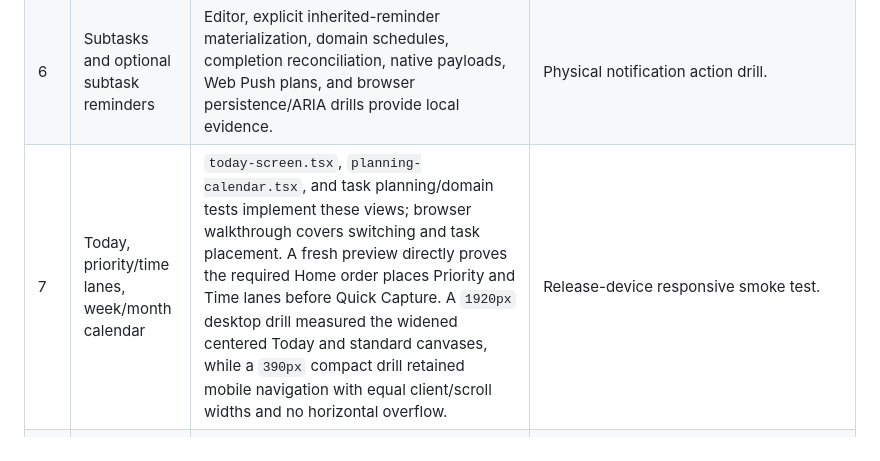
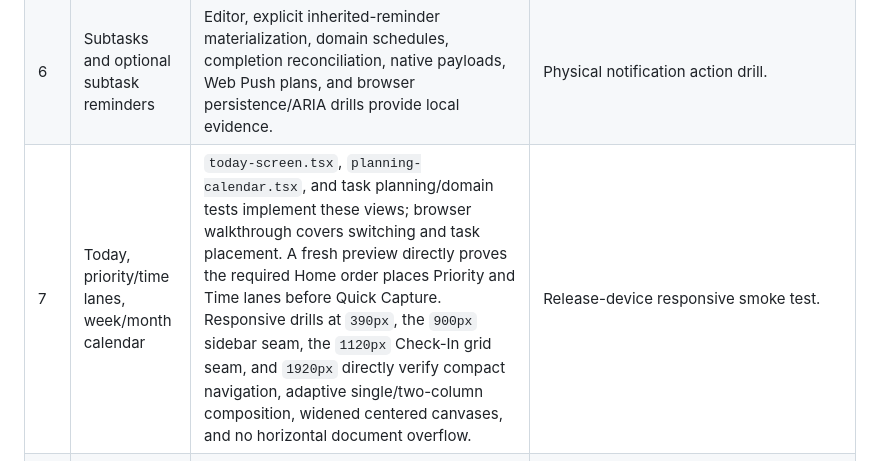
Before and after one commit to t-MURO/organa, a Markdown page: docs/REQUIREMENTS_TRACEABILITY.md, the part around the change. Drawn GitHub-style.

```diff
--- a/docs/REQUIREMENTS_TRACEABILITY.md
+++ b/docs/REQUIREMENTS_TRACEABILITY.md
@@ -24,7 +24,7 @@ Status meanings:
 | 4 | One-off, routine, and medication behavior | Domain task kinds, one-off recurrence rejection across tasks/templates/restore, calendar recurrence, optional dose confirmation, medication copy, and completion history are implemented and tested; a live web save/reopen drill confirms One-off recurrence is cleared in both editors. | Physical notification and accessibility walkthrough. |
 | 5 | Multiple reminders, snooze presets, and a primary device | Owner-aware serialized native and browser notification scheduling and cleanup, native plans, task/subtask schedules, Web Push schedules, configurable task presets, ownership cache, and primary demotion are implemented; database checks enforce quiet secondary devices. Guarded connected verifiers prepare private-channel primary/secondary ownership, target-proof/revocation, refresh invalidation, and real cron-authorized Web Push retry evidence with fail-closed VAPID validation. Focus and active-tab reminders expose every saved preset, while the compact native notification surface exposes the first two quick actions. | Pass the connected live-session, Web Push scheduler, and rendered-client cleanup drills, exercise physical native actions and release-browser Push, then repeat against production. |
 | 6 | Subtasks and optional subtask reminders | Editor, explicit inherited-reminder materialization, domain schedules, completion reconciliation, native payloads, Web Push plans, and browser persistence/ARIA drills provide local evidence. | Physical notification action drill. |
-| 7 | Today, priority/time lanes, week/month calendar | `today-screen.tsx`, `planning-calendar.tsx`, and task planning/domain tests implement these views; browser walkthrough covers switching and task placement. A fresh preview directly proves the required Home order places Priority and Time lanes before Quick Capture. A `1920px` desktop drill measured the widened centered Today and standard canvases, while a `390px` compact drill retained mobile navigation with equal client/scroll widths and no horizontal overflow. | Release-device responsive smoke test. |
+| 7 | Today, priority/time lanes, week/month calendar | `today-screen.tsx`, `planning-calendar.tsx`, and task planning/domain tests implement these views; browser walkthrough covers switching and task placement. A fresh preview directly proves the required Home order places Priority and Time lanes before Quick Capture. Responsive drills at `390px`, the `900px` sidebar seam, the `1120px` Check-In grid seam, and `1920px` directly verify compact navigation, adaptive single/two-column composition, widened centered canvases, and no horizontal document overflow. | Release-device responsive smoke test. |
 | 8 | Browse, copy, create, edit, and delete templates | Template domain/context/screen code and tests cover official/private behavior, search, copy-before-edit, deletion, and date-safe instantiation. | Release-device smoke test. |
 | 9 | Focus from a task or reminder | Focus route, background-safe wall-clock task/break timers, native response coordinator, active-tab reminder, Web Push deep link, and widget routes are implemented; payload/route tests pass. A custom unmatched route gives obsolete notification, widget, and PWA paths a calm return to Today instead of exposing framework UI. | Physical notification/widget and permission-granted Web Push drills. |
 | 10 | Check-In mood, label, reflection, reminder, search, trends | Domain validation/tests and Check-In UI implement one daily entry, mood 1-5, one-word label, optional reflection, 7/30-day trends, search, separate reminders, durable save feedback, and keyed deterministic opaque IDs with atomic legacy migration that preserve same-day multi-device convergence without exposing the date. | Physical/system reminder drill. |
```
Also changed, not shown: docs/ACCEPTANCE.md (+5 -0 lines), docs/IMPLEMENTATION_SUMMARY.md (+5 -0 lines).
